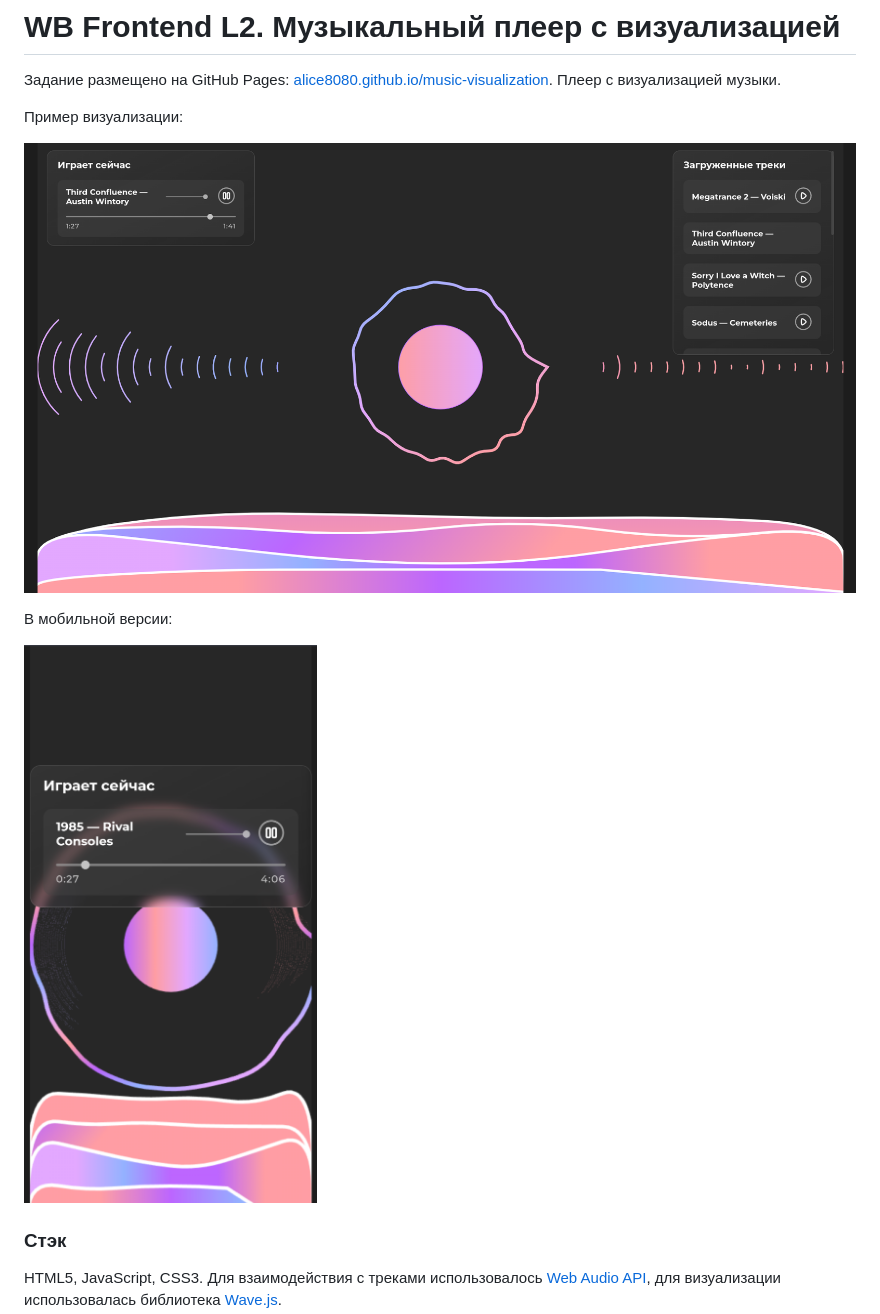
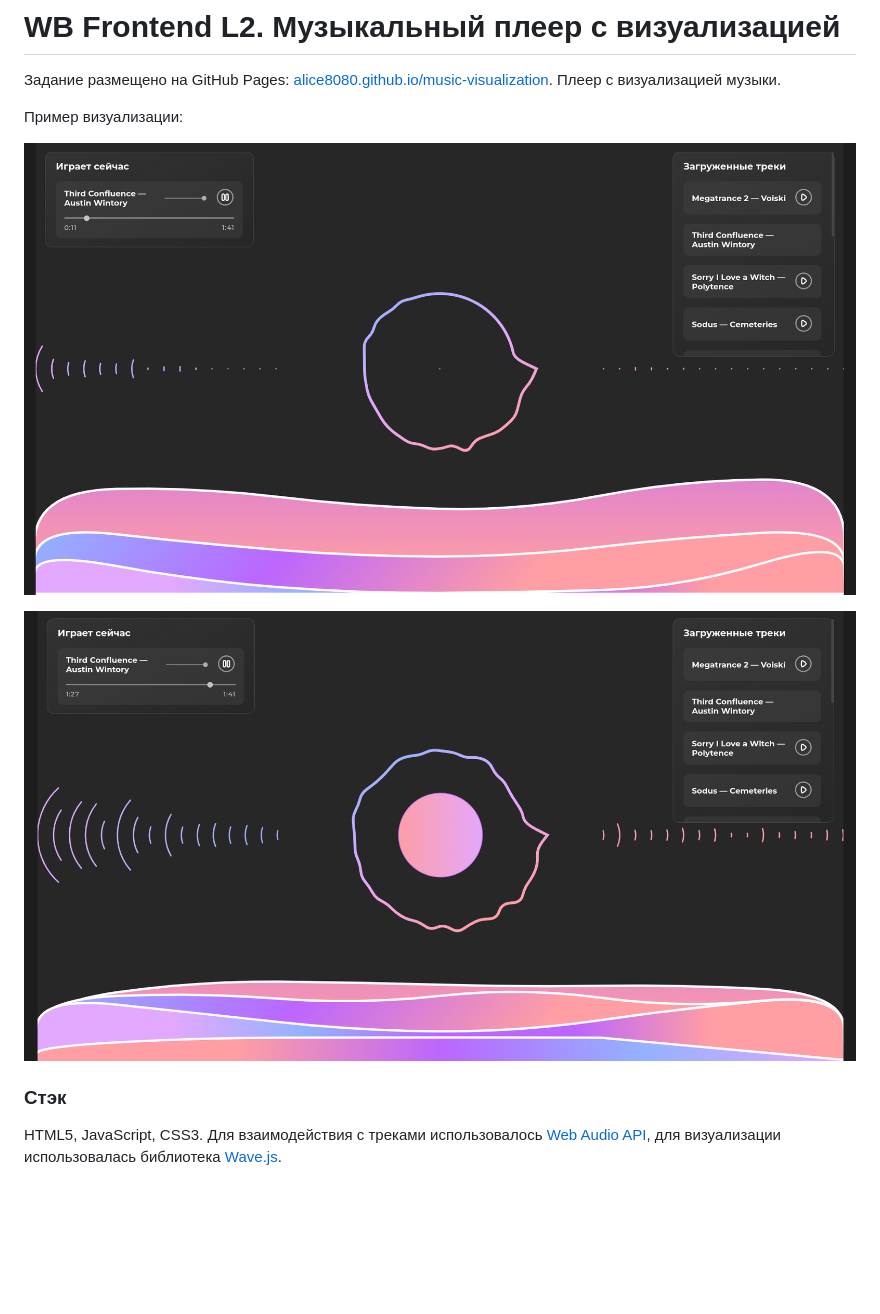
Before and after one commit to Alice8080/music-visualization, a Markdown page: README.md, the part around the change. Rendered like a GitHub page; pictures changed too: src/assets/img/example-1.png (added), src/assets/img/mobile-example.png (deleted); blank space fills up the shorter version.

```diff
--- a/README.md
+++ b/README.md
@@ -4,11 +4,9 @@
 
 Пример визуализации:
 
-![Пример 1](/src/assets/img/example.png)
+![Пример 1](/src/assets/img/example-1.png)
 
-В мобильной версии:
-
-![Пример 2](/src/assets/img/mobile-example.png)
+![Пример 2](/src/assets/img/example-2.png)
 
 ### Стэк
 
```
Also changed, not shown: src/assets/img/example-2.png (renamed from src/assets/img/example.png).
